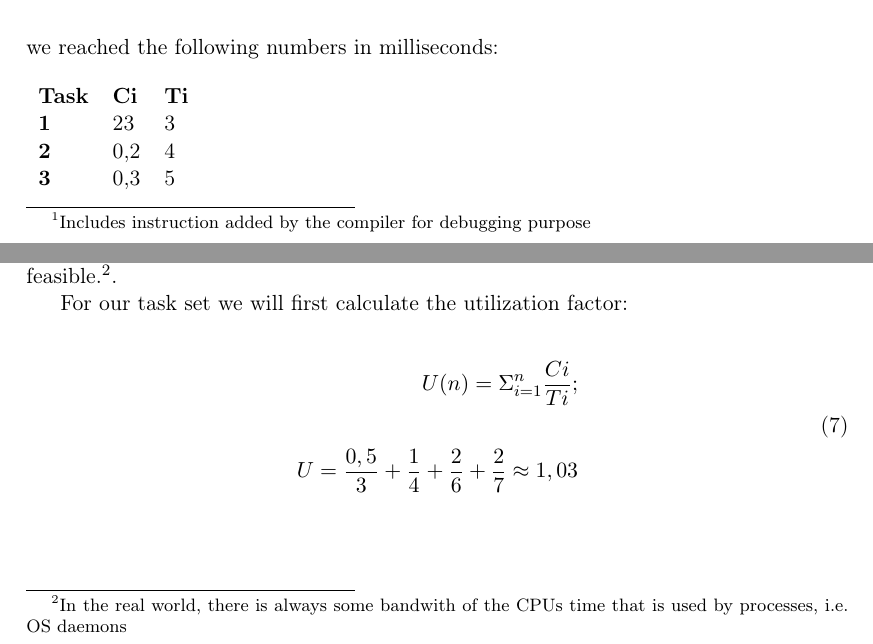
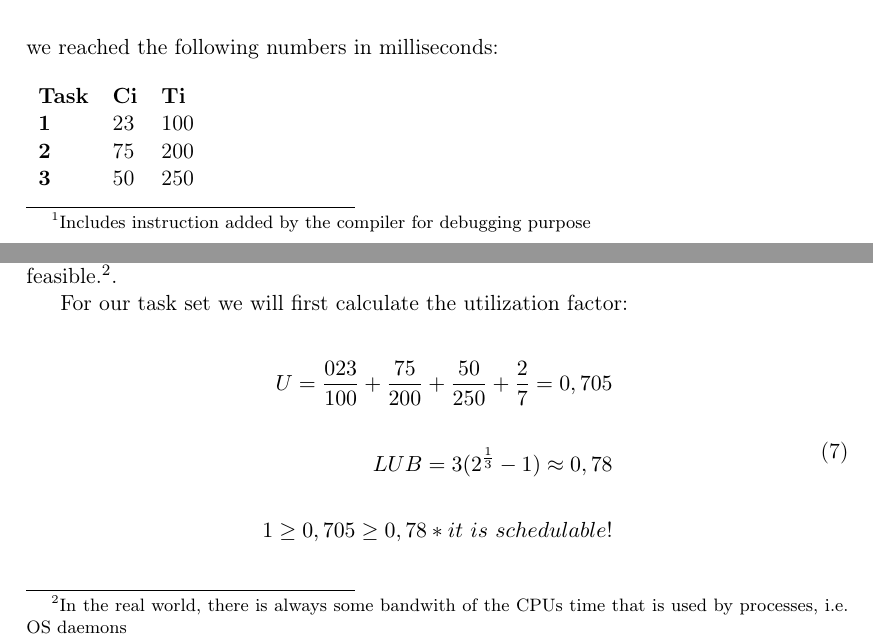
Before and after one commit to mendes-r/mescc-cslab, a LaTeX document (delivery-2/latex-report/cslab.tex): two parts of pages 9 and 10 of 14, joined at a grey line, cut so that both start at the same text. Compiled offline with pdfLaTeX.

Commit message:
UPDATE cpu time estimation

```diff
--- a/delivery-2/latex-report/cslab.tex
+++ b/delivery-2/latex-report/cslab.tex
@@ -359,9 +359,9 @@ we reached the following numbers in milliseconds:
 \begin{table}[H]
 \begin{tabular}{lll}
 \textbf{Task} & \textbf{Ci} & \textbf{Ti} \\
-\textbf{1}    & 23         & 3           \\
-\textbf{2}    & 0,2         & 4           \\
-\textbf{3}    & 0,3         & 5
+\textbf{1}    & 23         & 100           \\
+\textbf{2}    & 75         & 200           \\
+\textbf{3}    & 50         & 250
 \end{tabular}
 \end{table}
 
@@ -417,9 +417,13 @@ For our task set  we will first calculate the utilization factor:
 
 \begin{equation}
 \begin{split}
-	U(n) = \Sigma_{i=1}^n \frac{Ci}{Ti} ; \\
+	U = \frac{023}{100} + \frac{75}{200} + \frac{50}{250} + \frac{2}{7} = 0,705
 	\\
-	U = \frac{0,5}{3} + \frac{1}{4} + \frac{2}{6} + \frac{2}{7} \approx 1,03
+	\\
+	LUB = 3(2^ \frac{1}{3} - 1) \approx 0,78
+	\\
+	\\
+	1 \geq  0,705 \geq 0,78 * it\ is\ schedulable!
 \end{split}
 \end{equation}
 
```
Also changed, not shown: delivery-2/latex-report/cslab.pdf.
